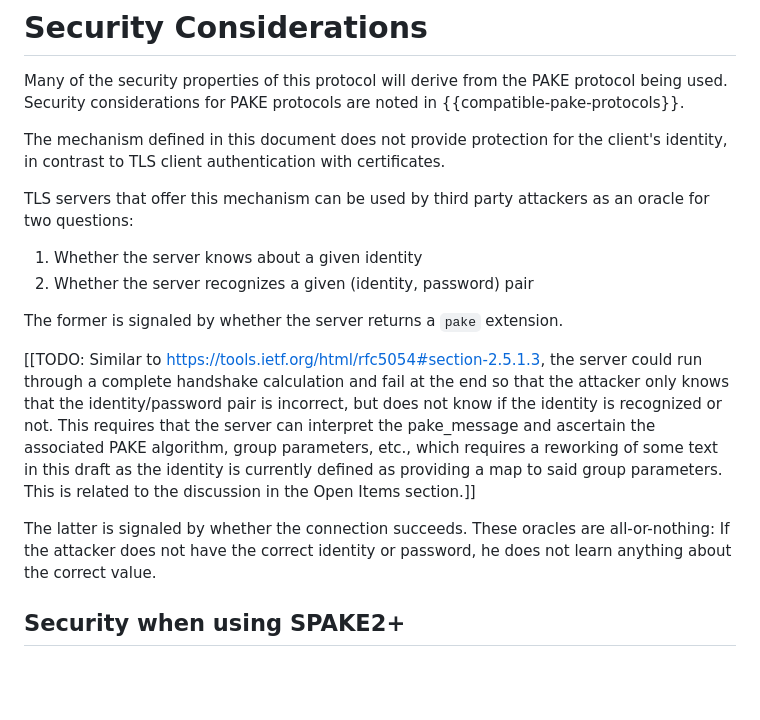
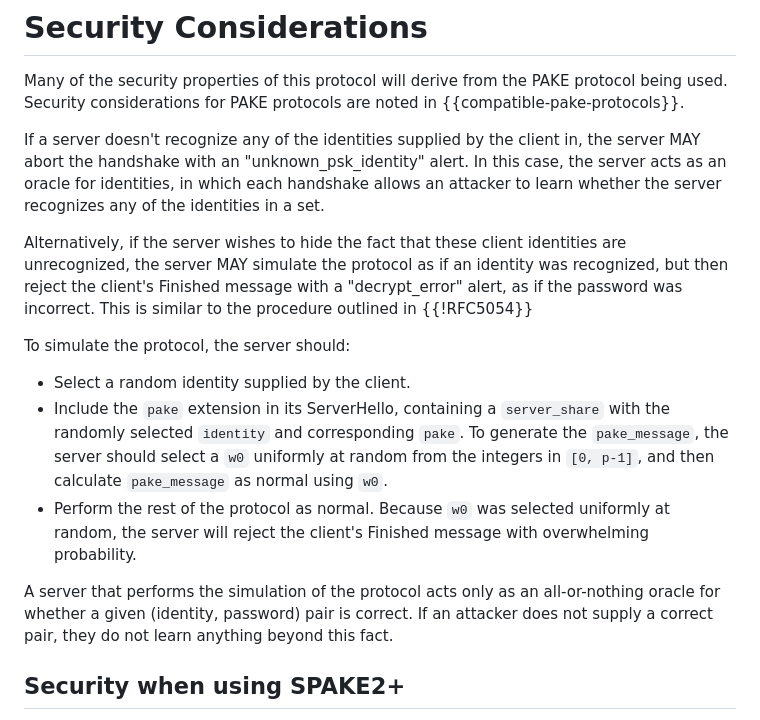
Before and after one commit to chris-wood/draft-bmw-tls-pake13, a Markdown page: draft-bmw-tls-pake13.md, the part around the change. Drawn GitHub-style; blank space fills up the shorter version.

Commit message:
Add simulation failure

```diff
--- a/draft-bmw-tls-pake13.md
+++ b/draft-bmw-tls-pake13.md
@@ -348,26 +348,32 @@ Many of the security properties of this protocol will derive from
 the PAKE protocol being used.  Security considerations for PAKE
 protocols are noted in {{compatible-pake-protocols}}.
 
-The mechanism defined in this document does not provide protection
-for the client's identity, in contrast to TLS client authentication
-with certificates.
+If a server doesn't recognize any of the identities supplied by the
+client in, the server MAY abort the handshake with an
+"unknown_psk_identity" alert. In this case, the server acts as an oracle
+for identities, in which each handshake allows an attacker
+to learn whether the server recognizes any of the identities in a set.
 
-TLS servers that offer this mechanism can be used by third party
-attackers as an oracle for two questions:
+Alternatively, if the server wishes to hide the fact that these client
+identities are unrecognized, the server MAY simulate the protocol as
+if an identity was recognized, but then reject the client's
+Finished message with a "decrypt_error" alert, as if the password was incorrect.
+This is similar to the procedure outlined in {{!RFC5054}}
 
-1. Whether the server knows about a given identity
-2. Whether the server recognizes a given (identity, password) pair
+To simulate the protocol, the server should:
 
-The former is signaled by whether the server returns a `pake`
-extension.
+* Select a random identity supplied by the client.
+* Include the `pake` extension in its ServerHello, containing a `server_share` with
+the randomly selected `identity` and corresponding `pake`. To generate the `pake_message`,
+the server should select a `w0` uniformly at random from the integers in `[0, p-1]`,
+and then calculate `pake_message` as normal using `w0`.
+* Perform the rest of the protocol as normal. Because `w0` was selected uniformly at random,
+the server will reject the client's Finished message with overwhelming probability.
 
-[[TODO: Similar to https://tools.ietf.org/html/rfc5054#section-2.5.1.3, the server could run through a complete handshake calculation and fail at the end so that the attacker only knows that the identity/password pair is incorrect, but does not know if the identity is recognized or not. This requires that the server can interpret the pake_message and ascertain the associated PAKE algorithm, group parameters, etc., which requires a reworking of some text in this draft as the identity is currently defined as providing a map to said group parameters. This is related to the discussion in the Open Items section.]]
-
-The latter is signaled by whether the connection
-succeeds.  These oracles are all-or-nothing: If the attacker does
-not have the correct identity or password, he does not learn
-anything about the correct value.
-
+A server that performs the simulation of the protocol acts only
+as an all-or-nothing oracle for whether a given (identity, password) pair
+is correct. If an attacker does not supply a correct pair,
+they do not learn anything beyond this fact.
 
 ## Security when using SPAKE2+
 
```
